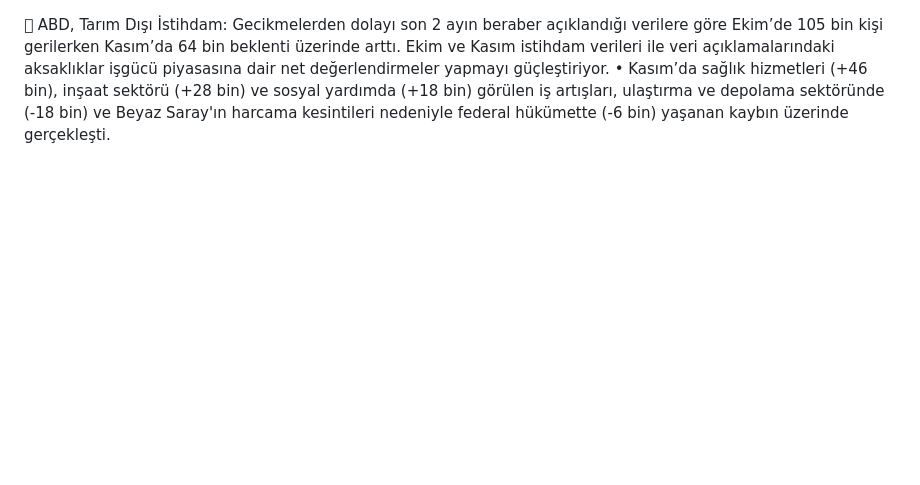
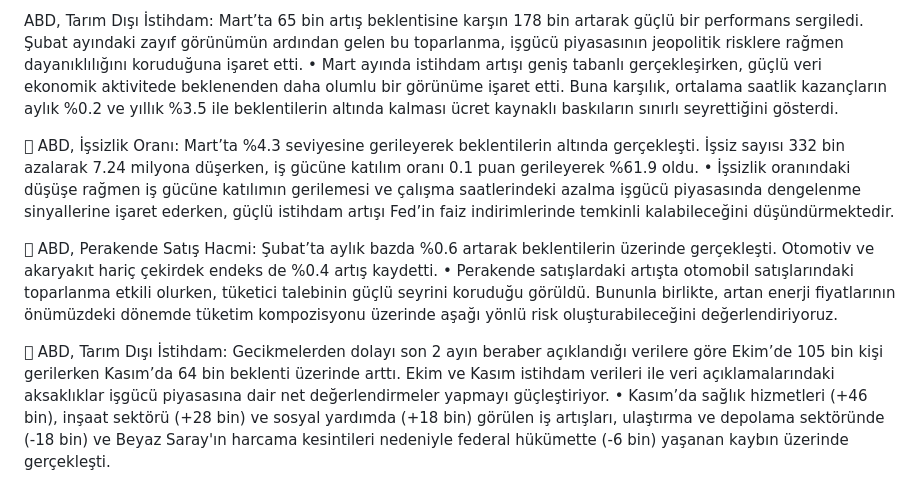
Before and after one commit to ozogulomerr/dashboard, a Markdown page: README.md, the part around the change. Rendered like a GitHub page; blank space fills up the shorter version.

```diff
--- a/README.md
+++ b/README.md
@@ -1,3 +1,12 @@
+ABD, Tarım Dışı İstihdam: Mart’ta 65 bin artış beklentisine karşın 178 bin artarak güçlü bir performans sergiledi. Şubat ayındaki zayıf görünümün ardından gelen bu toparlanma, işgücü piyasasının jeopolitik risklere rağmen dayanıklılığını koruduğuna işaret etti.
+• Mart ayında istihdam artışı geniş tabanlı gerçekleşirken, güçlü veri ekonomik aktivitede beklenenden daha olumlu bir görünüme işaret etti. Buna karşılık, ortalama saatlik kazançların aylık %0.2 ve yıllık %3.5 ile beklentilerin altında kalması ücret kaynaklı baskıların sınırlı seyrettiğini gösterdi.
+
+ ABD, İşsizlik Oranı: Mart’ta %4.3 seviyesine gerileyerek beklentilerin altında gerçekleşti. İşsiz sayısı 332 bin azalarak 7.24 milyona düşerken, iş gücüne katılım oranı 0.1 puan gerileyerek %61.9 oldu.
+• İşsizlik oranındaki düşüşe rağmen iş gücüne katılımın gerilemesi ve çalışma saatlerindeki azalma işgücü piyasasında dengelenme sinyallerine işaret ederken, güçlü istihdam artışı Fed’in faiz indirimlerinde temkinli kalabileceğini düşündürmektedir.
+
+ ABD, Perakende Satış Hacmi: Şubat’ta aylık bazda %0.6 artarak beklentilerin üzerinde gerçekleşti. Otomotiv ve akaryakıt hariç çekirdek endeks de %0.4 artış kaydetti.
+• Perakende satışlardaki artışta otomobil satışlarındaki toparlanma etkili olurken, tüketici talebinin güçlü seyrini koruduğu görüldü. Bununla birlikte, artan enerji fiyatlarının önümüzdeki dönemde tüketim kompozisyonu üzerinde aşağı yönlü risk oluşturabileceğini değerlendiriyoruz.
+
 	ABD, Tarım Dışı İstihdam: Gecikmelerden dolayı son 2 ayın beraber açıklandığı verilere göre Ekim’de 105 bin kişi gerilerken Kasım’da 64 bin beklenti üzerinde arttı. Ekim ve Kasım istihdam verileri ile veri açıklamalarındaki aksaklıklar işgücü piyasasına dair net değerlendirmeler yapmayı güçleştiriyor.
 •	Kasım’da sağlık hizmetleri (+46 bin), inşaat sektörü (+28 bin) ve sosyal yardımda (+18 bin) görülen iş artışları, ulaştırma ve depolama sektöründe (-18 bin) ve Beyaz Saray'ın harcama kesintileri nedeniyle federal hükümette (-6 bin) yaşanan kaybın üzerinde gerçekleşti.
 
```
